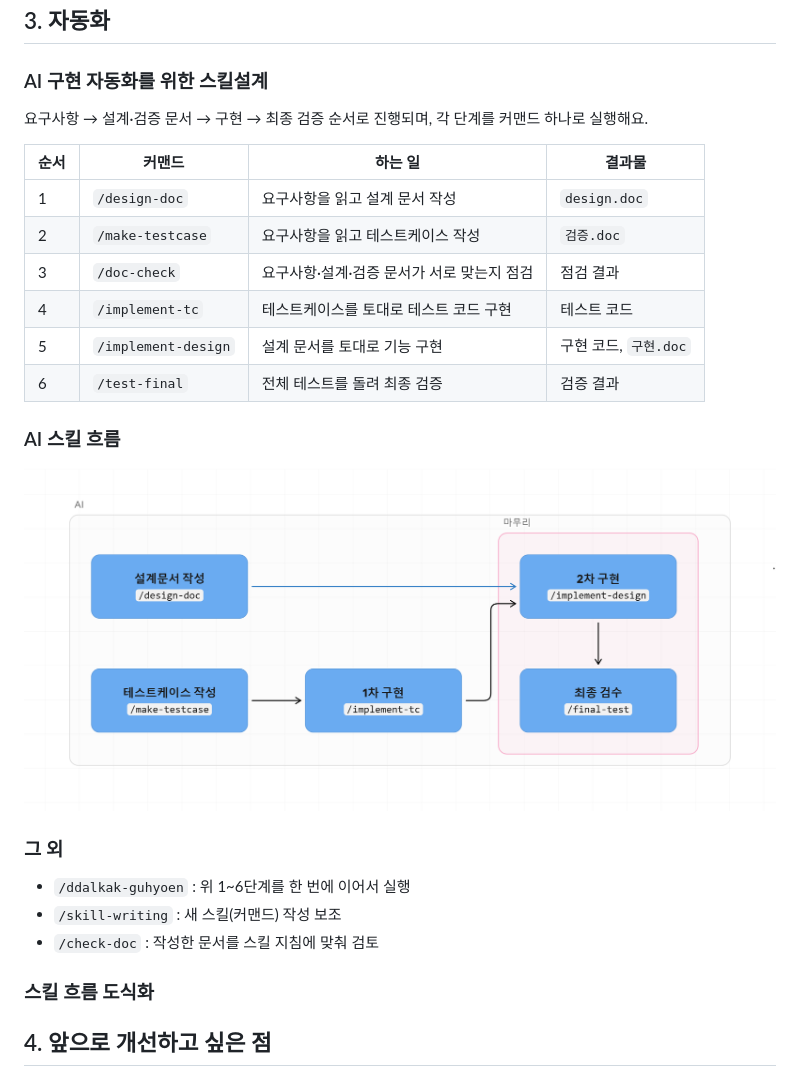
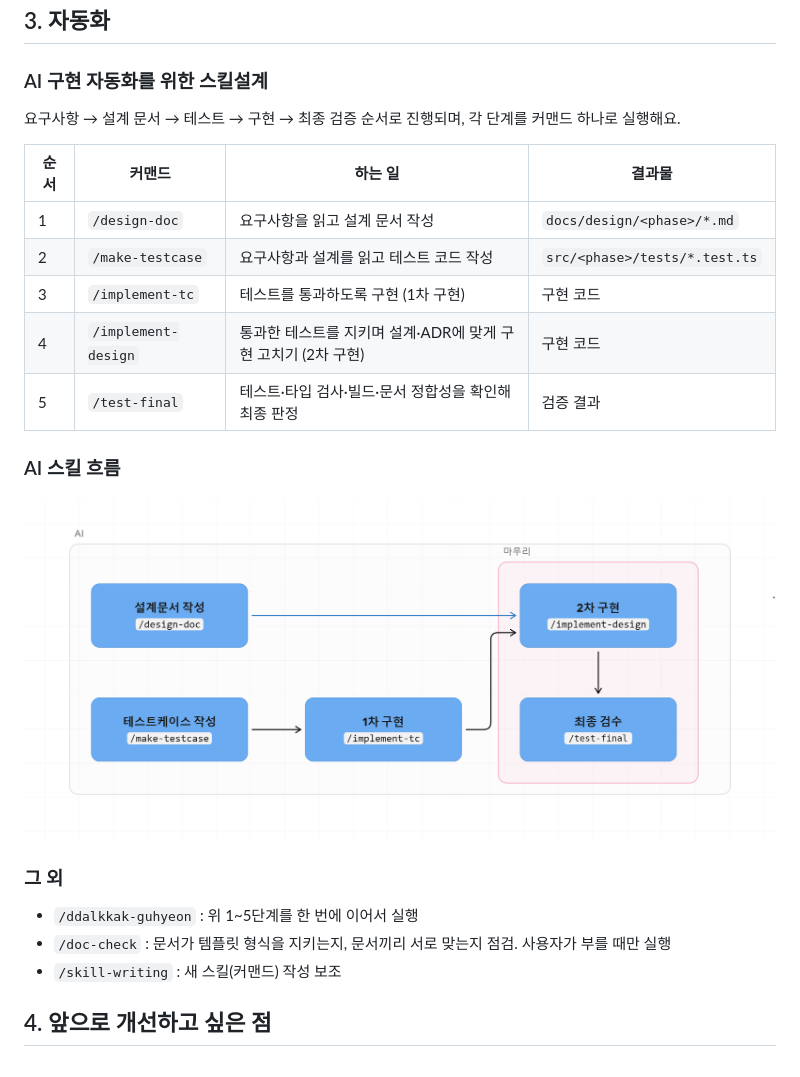
Before and after one commit to krafton-jungle-week11-12-team/mini-react, a Markdown page: README.md, the part around one of its changes. Drawn GitHub-style; pictures changed too: image/README/1794390392874.png.

Commit message:
docs: README 스킬 설명을 실제 스킬 동작에 맞추기
Co-Authored-By: Claude Opus 5.5 <noreply@anthropic.com>
Claude-Session: https://claude.ai/code/session_01JhasjVPxobNxtWbFTAhiGJ

```diff
--- a/README.md
+++ b/README.md
@@ -113,16 +113,15 @@ GitHub Claude App이 Discussions, Issues, PR 댓글에서 리뷰와 피드백을
 
 ### AI 구현 자동화를 위한 스킬설계
 
-요구사항 → 설계·검증 문서 → 구현 → 최종 검증 순서로 진행되며, 각 단계를 커맨드 하나로 실행해요.
+요구사항 → 설계 문서 → 테스트 → 구현 → 최종 검증 순서로 진행되며, 각 단계를 커맨드 하나로 실행해요.
 
-| 순서 | 커맨드                | 하는 일                                      | 결과물                  |
-| ---- | --------------------- | -------------------------------------------- | ----------------------- |
-| 1    | `/design-doc`       | 요구사항을 읽고 설계 문서 작성               | `design.doc`          |
-| 2    | `/make-testcase`    | 요구사항을 읽고 테스트케이스 작성            | `검증.doc`            |
-| 3    | `/doc-check`        | 요구사항·설계·검증 문서가 서로 맞는지 점검 | 점검 결과               |
-| 4    | `/implement-tc`     | 테스트케이스를 토대로 테스트 코드 구현       | 테스트 코드             |
-| 5    | `/implement-design` | 설계 문서를 토대로 기능 구현                 | 구현 코드, `구현.doc` |
-| 6    | `/test-final`       | 전체 테스트를 돌려 최종 검증                 | 검증 결과               |
+| 순서 | 커맨드              | 하는 일                                                   | 결과물                        |
+| ---- | ------------------- | --------------------------------------------------------- | ----------------------------- |
+| 1    | `/design-doc`       | 요구사항을 읽고 설계 문서 작성                            | `docs/design/<phase>/*.md`    |
+| 2    | `/make-testcase`    | 요구사항과 설계를 읽고 테스트 코드 작성                   | `src/<phase>/tests/*.test.ts` |
+| 3    | `/implement-tc`     | 테스트를 통과하도록 구현 (1차 구현)                       | 구현 코드                     |
+| 4    | `/implement-design` | 통과한 테스트를 지키며 설계·ADR에 맞게 구현 고치기 (2차 구현) | 구현 코드                     |
+| 5    | `/test-final`       | 테스트·타입 검사·빌드·문서 정합성을 확인해 최종 판정      | 검증 결과                     |
 
 ### AI 스킬 흐름
 
@@ -130,11 +129,9 @@ GitHub Claude App이 Discussions, Issues, PR 댓글에서 리뷰와 피드백을
 
 ### 그 외
 
-- `/ddalkak-guhyoen` : 위 1~6단계를 한 번에 이어서 실행
+- `/ddalkkak-guhyeon` : 위 1~5단계를 한 번에 이어서 실행
+- `/doc-check` : 문서가 템플릿 형식을 지키는지, 문서끼리 서로 맞는지 점검. 사용자가 부를 때만 실행
 - `/skill-writing` : 새 스킬(커맨드) 작성 보조
-- `/check-doc` : 작성한 문서를 스킬 지침에 맞춰 검토
-
-### 스킬 흐름 도식화
 
 ## 4. 앞으로 개선하고 싶은 점
 
```
Also changed, not shown: other parts of README.md (+1 -1 lines).
